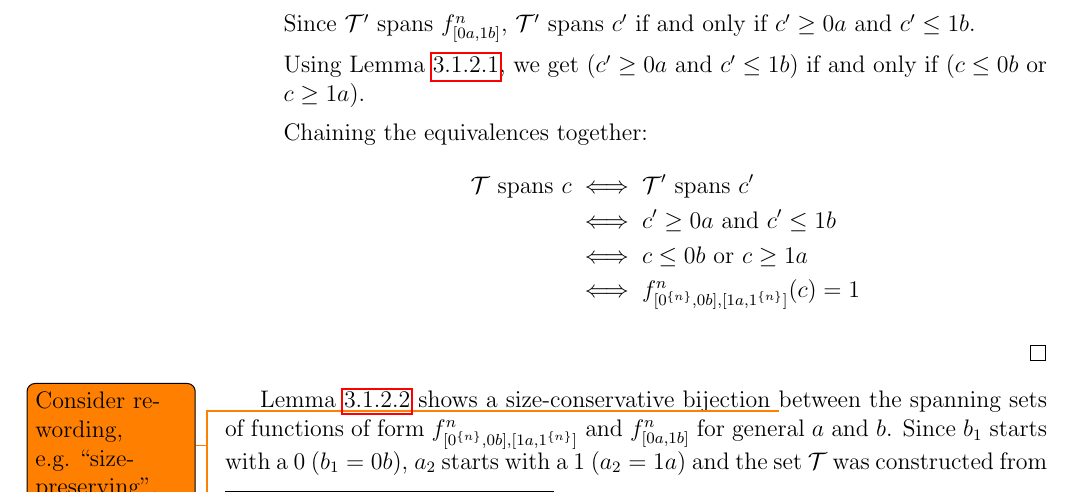
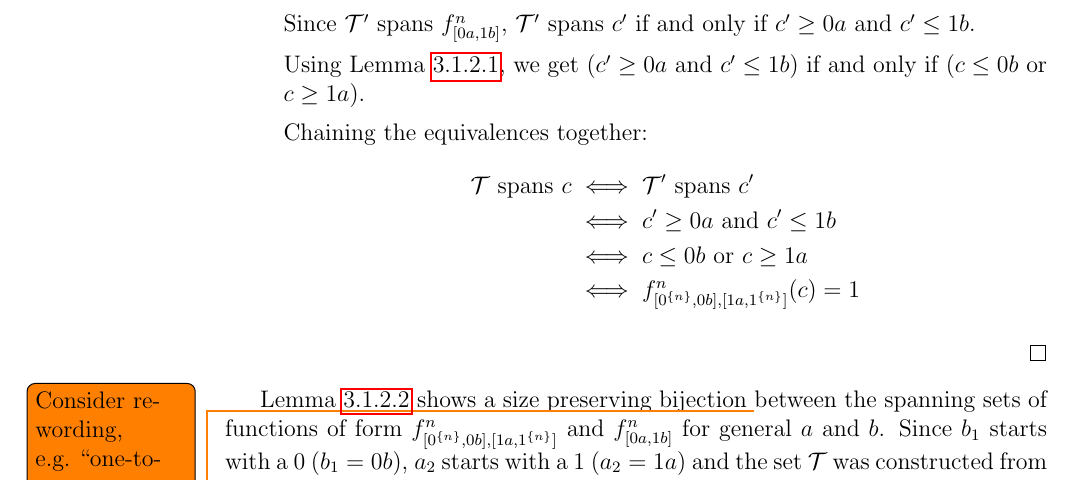
Before and after one commit to filipbartek/ibf, a LaTeX thesis (thesis.tex, which reads thesis/2interval.tex): part of page 18 of 27, cut so that both start at the same text. Compiled offline with pdfLaTeX.

Commit message:
2interval: size preserving > size-conservative

```diff
--- a/thesis/2interval.tex
+++ b/thesis/2interval.tex
@@ -457,8 +457,7 @@ Chaining the equivalences together:
 \end{proof}
 
 Lemma \ref{lemma:tflip} shows
-a size-conservative
-\todo{Consider rewording, e.g.~\quot{size-preserving}.}
+a size preserving
 bijection
 \todo{Consider rewording,
 e.g.~\quot{one-to-one correspondence}
```
